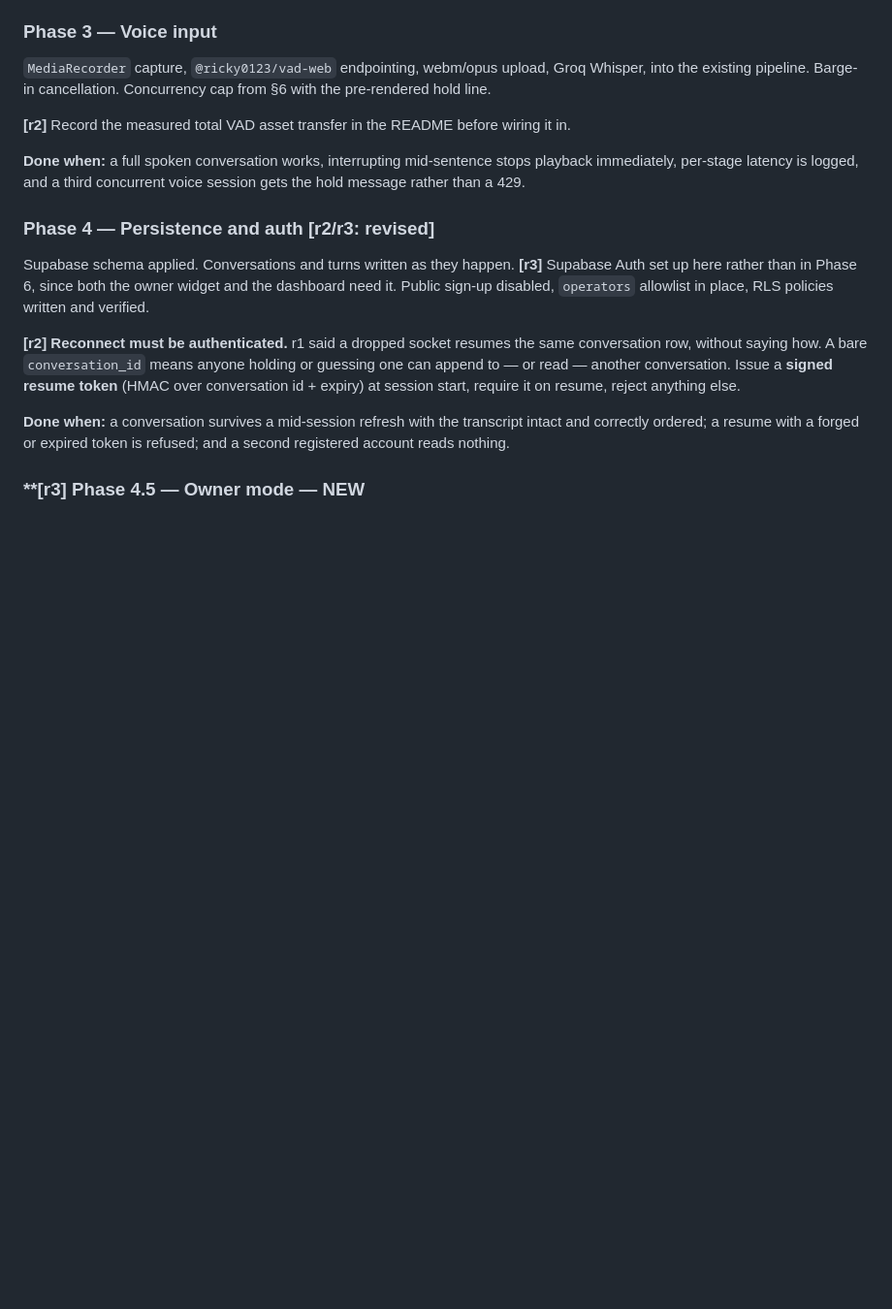
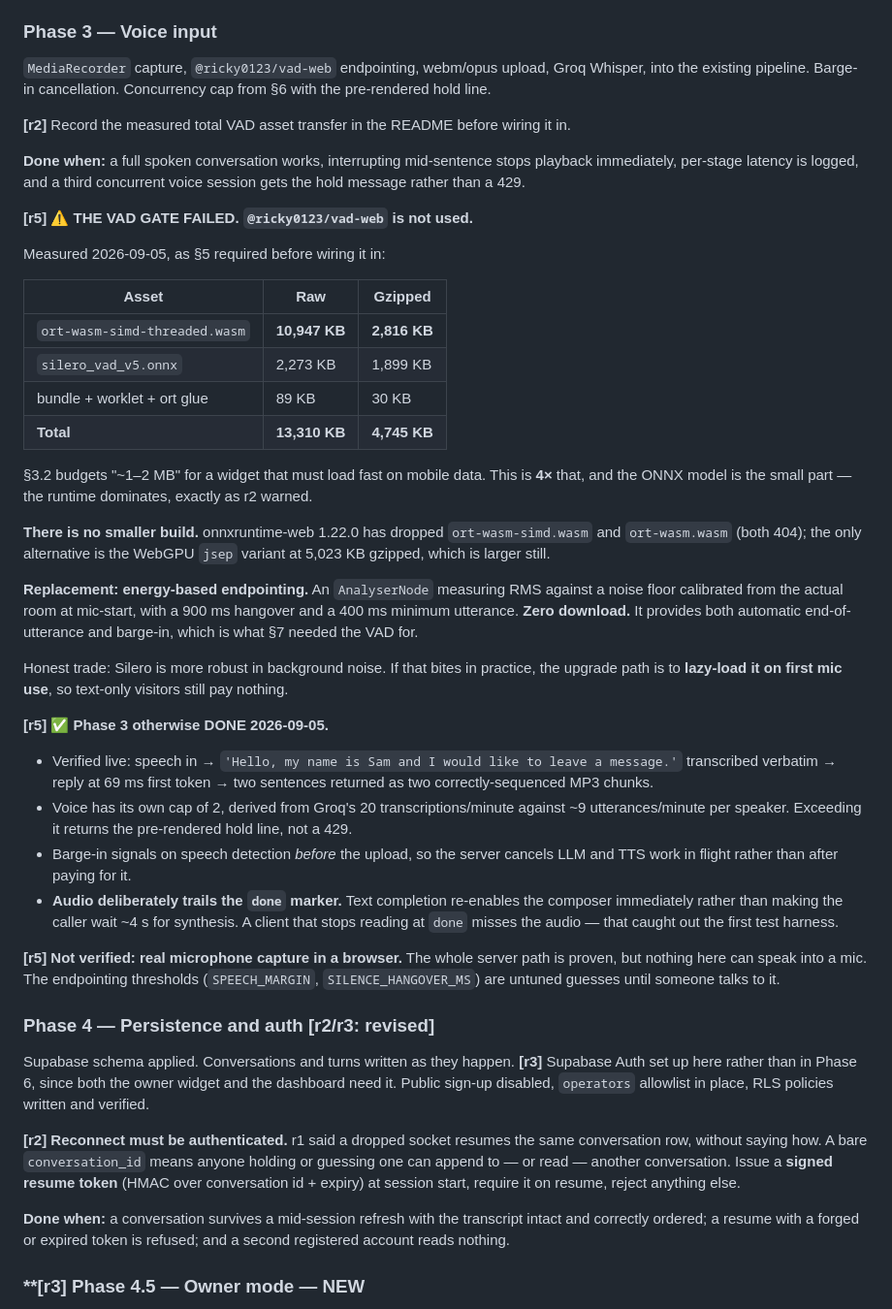
Before and after one commit to Hiuchid/assistant-ai, a Markdown page: INSTRUCTIONS.md, the part around the change. Shown at 97% size. Rendered like a GitHub page; blank space fills up the shorter version.

Commit message:
Record the failed VAD gate and Phase 3 results
@ricky0123/vad-web measured 13.3 MB raw / 4.75 MB gzipped against §3.2's
~1-2 MB budget, with no smaller onnxruntime build available. Documents the
numbers, why energy endpointing replaced it, and the lazy-load upgrade path if
noise robustness becomes a problem.

Co-Authored-By: Claude Opus 5 <noreply@anthropic.com>

```diff
--- a/INSTRUCTIONS.md
+++ b/INSTRUCTIONS.md
@@ -874,6 +874,49 @@ pre-rendered hold line.
 immediately, per-stage latency is logged, and a third concurrent voice session gets the hold
 message rather than a 429.
 
+**[r5] ⚠️ THE VAD GATE FAILED. `@ricky0123/vad-web` is not used.**
+
+Measured 2026-09-05, as §5 required before wiring it in:
+
+| Asset | Raw | Gzipped |
+|---|---|---|
+| `ort-wasm-simd-threaded.wasm` | **10,947 KB** | **2,816 KB** |
+| `silero_vad_v5.onnx` | 2,273 KB | 1,899 KB |
+| bundle + worklet + ort glue | 89 KB | 30 KB |
+| **Total** | **13,310 KB** | **4,745 KB** |
+
+§3.2 budgets "~1–2 MB" for a widget that must load fast on mobile data. This is **4×** that,
+and the ONNX model is the small part — the runtime dominates, exactly as r2 warned.
+
+**There is no smaller build.** onnxruntime-web 1.22.0 has dropped `ort-wasm-simd.wasm` and
+`ort-wasm.wasm` (both 404); the only alternative is the WebGPU `jsep` variant at 5,023 KB
+gzipped, which is larger still.
+
+**Replacement: energy-based endpointing.** An `AnalyserNode` measuring RMS against a noise
+floor calibrated from the actual room at mic-start, with a 900 ms hangover and a 400 ms
+minimum utterance. **Zero download.** It provides both automatic end-of-utterance and
+barge-in, which is what §7 needed the VAD for.
+
+Honest trade: Silero is more robust in background noise. If that bites in practice, the
+upgrade path is to **lazy-load it on first mic use**, so text-only visitors still pay nothing.
+
+**[r5] ✅ Phase 3 otherwise DONE 2026-09-05.**
+
+- Verified live: speech in → `'Hello, my name is Sam and I would like to leave a message.'`
+  transcribed verbatim → reply at 69 ms first token → two sentences returned as two
+  correctly-sequenced MP3 chunks.
+- Voice has its own cap of 2, derived from Groq's 20 transcriptions/minute against ~9
+  utterances/minute per speaker. Exceeding it returns the pre-rendered hold line, not a 429.
+- Barge-in signals on speech detection *before* the upload, so the server cancels LLM and
+  TTS work in flight rather than after paying for it.
+- **Audio deliberately trails the `done` marker.** Text completion re-enables the composer
+  immediately rather than making the caller wait ~4 s for synthesis. A client that stops
+  reading at `done` misses the audio — that caught out the first test harness.
+
+**[r5] Not verified: real microphone capture in a browser.** The whole server path is proven,
+but nothing here can speak into a mic. The endpointing thresholds (`SPEECH_MARGIN`,
+`SILENCE_HANGOVER_MS`) are untuned guesses until someone talks to it.
+
 ### Phase 4 — Persistence and auth **[r2/r3: revised]**
 
 Supabase schema applied. Conversations and turns written as they happen.
```
